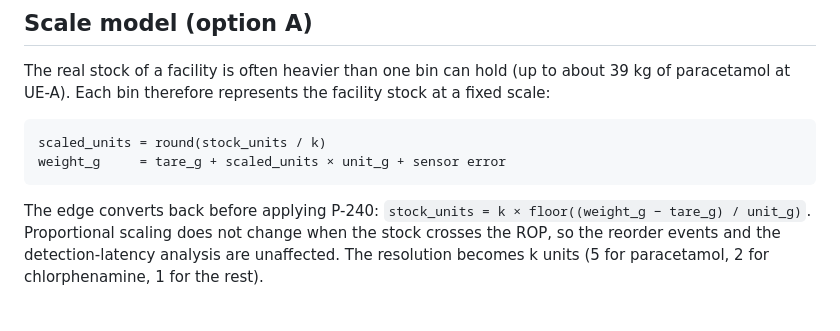
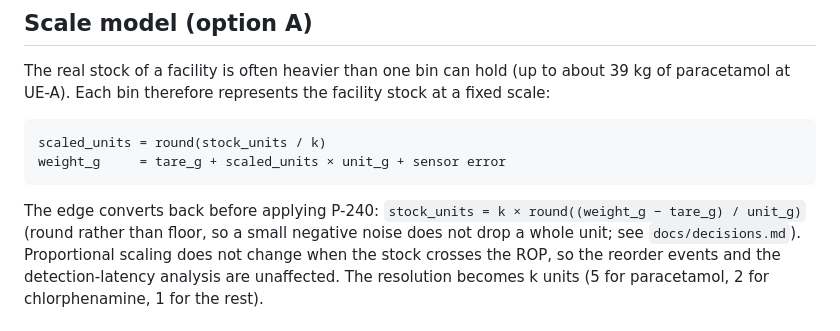
Before and after one commit to diegobethancourth/smart_kanban_bins, a Markdown page: data/README.md, the part around the change. Rendered like a GitHub page.

````diff
--- a/data/README.md
+++ b/data/README.md
@@ -46,7 +46,7 @@ scaled_units = round(stock_units / k)
 weight_g     = tare_g + scaled_units × unit_g + sensor error
 ```
 
-The edge converts back before applying P-240: `stock_units = k × floor((weight_g − tare_g) / unit_g)`.
+The edge converts back before applying P-240: `stock_units = k × round((weight_g − tare_g) / unit_g)` (round rather than floor, so a small negative noise does not drop a whole unit; see `docs/decisions.md`).
 Proportional scaling does not change when the stock crosses the ROP, so the reorder events and the detection-latency analysis are unaffected. The resolution becomes k units (5 for paracetamol, 2 for chlorphenamine, 1 for the rest).
 
 ## What is real and what is simulated
````
Also changed, not shown: docs/register_map.md (+52 -13 lines), simulator/README.md (+44 -0 lines), docs/img/faults.png (added), 5 other files.
